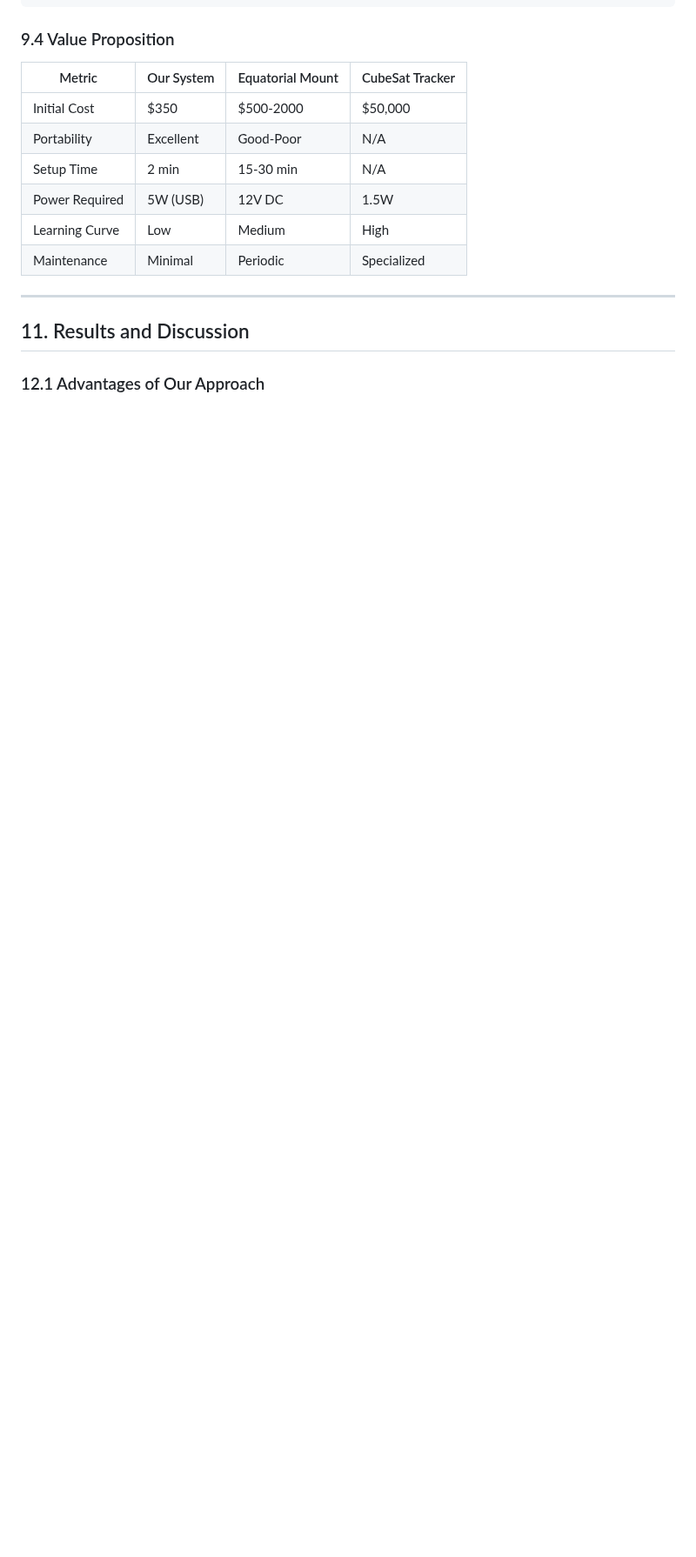
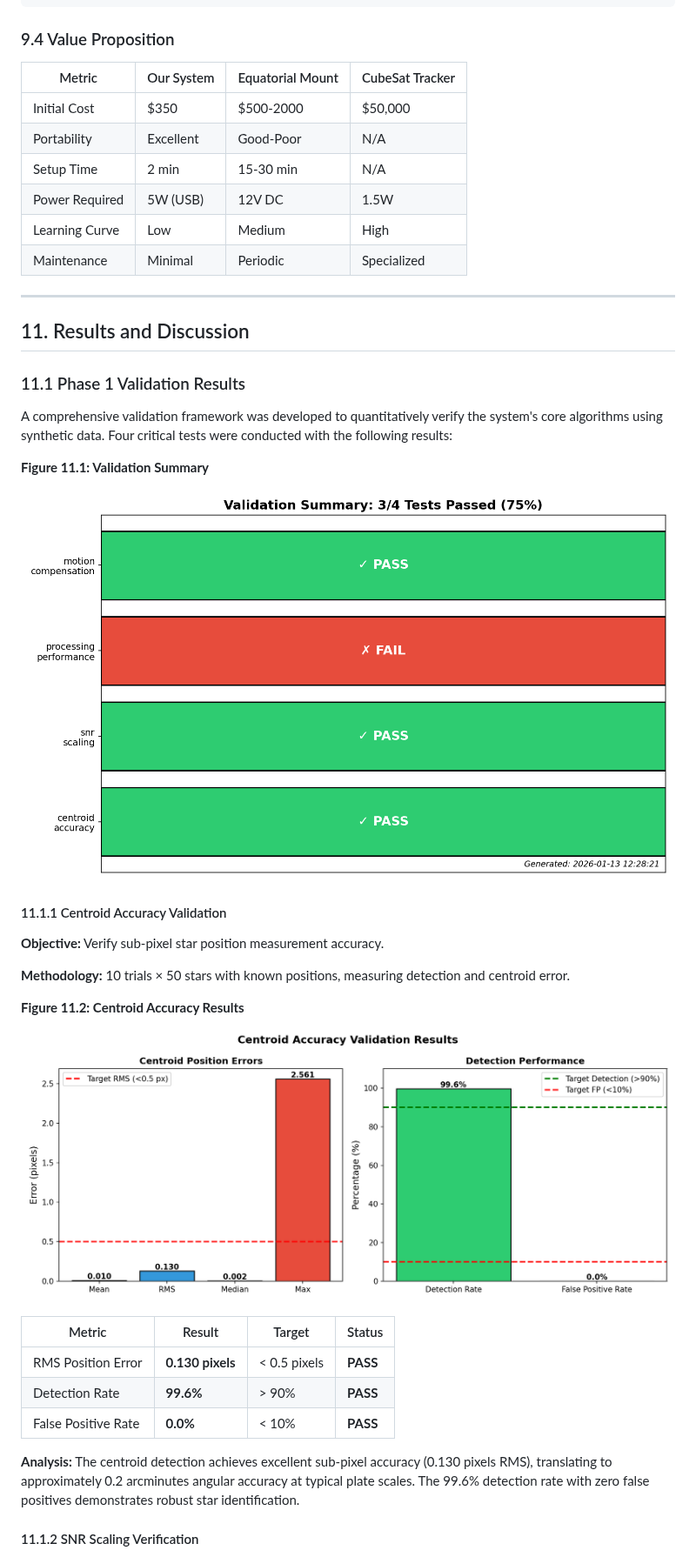
Before and after one commit to gyillikci/lowcost-star-tracker, a Markdown page: docs/LowCost_StarTracker_Technical_Paper.md, the part around one of its changes. Shown at 87% size. GitHub-like rendering; pictures changed too: docs/images/validation/centroid_accuracy_validation.png (added), docs/images/validation/validation_summary.png (added); blank space fills up the shorter version.

```diff
--- a/docs/LowCost_StarTracker_Technical_Paper.md
+++ b/docs/LowCost_StarTracker_Technical_Paper.md
@@ -1746,4 +1746,31 @@ vs. Spacecraft tracker: (300000 - 350) / 300000 = 99.9% savings
 
 ## 11. Results and Discussion
 
-### 12.1 Advantages of Our Approach
+### 11.1 Phase 1 Validation Results
+
+A comprehensive validation framework was developed to quantitatively verify the system's core algorithms using synthetic data. Four critical tests were conducted with the following results:
+
+**Figure 11.1: Validation Summary**
+
+![Validation Summary](images/validation/validation_summary.png)
+
+#### 11.1.1 Centroid Accuracy Validation
+
+**Objective:** Verify sub-pixel star position measurement accuracy.
+
+**Methodology:** 10 trials × 50 stars with known positions, measuring detection and centroid error.
+
+**Figure 11.2: Centroid Accuracy Results**
+
+![Centroid Accuracy Results](images/validation/centroid_accuracy_validation.png)
+
+| Metric | Result | Target | Status |
+|--------|--------|--------|--------|
+| RMS Position Error | **0.130 pixels** | < 0.5 pixels | **PASS** |
+| Detection Rate | **99.6%** | > 90% | **PASS** |
+| False Positive Rate | **0.0%** | < 10% | **PASS** |
+
+**Analysis:** The centroid detection achieves excellent sub-pixel accuracy (0.130 pixels RMS), translating to approximately 0.2 arcminutes angular accuracy at typical plate scales. The 99.6% detection rate with zero false positives demonstrates robust star identification.
+
+#### 11.1.2 SNR Scaling Verification
+
```
Also changed, not shown: other parts of docs/LowCost_StarTracker_Technical_Paper.md (+77 -7 lines), docs/images/validation/motion_compensation_validation.png (added), docs/images/validation/processing_performance_validation.png (added), docs/images/validation/snr_scaling_validation.png (added).
